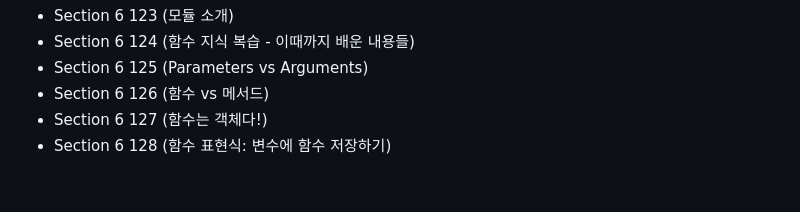
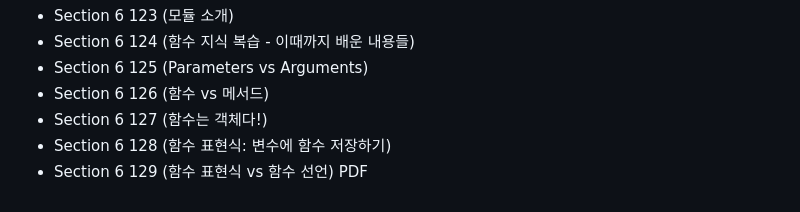
Before and after one commit to Seminiee/js_test, a Markdown page: log.md, the part around the change. Drawn GitHub-style.

Commit message:
Section 6 129 (함수 표현식 vs 함수 선언)

```diff
--- a/log.md
+++ b/log.md
@@ -92,3 +92,4 @@ Udemy js 강의 일자별 로그
 - Section 6 126 (함수 vs 메서드)
 - Section 6 127 (함수는 객체다!)
 - Section 6 128 (함수 표현식: 변수에 함수 저장하기)
+- Section 6 129 (함수 표현식 vs 함수 선언) PDF
```
